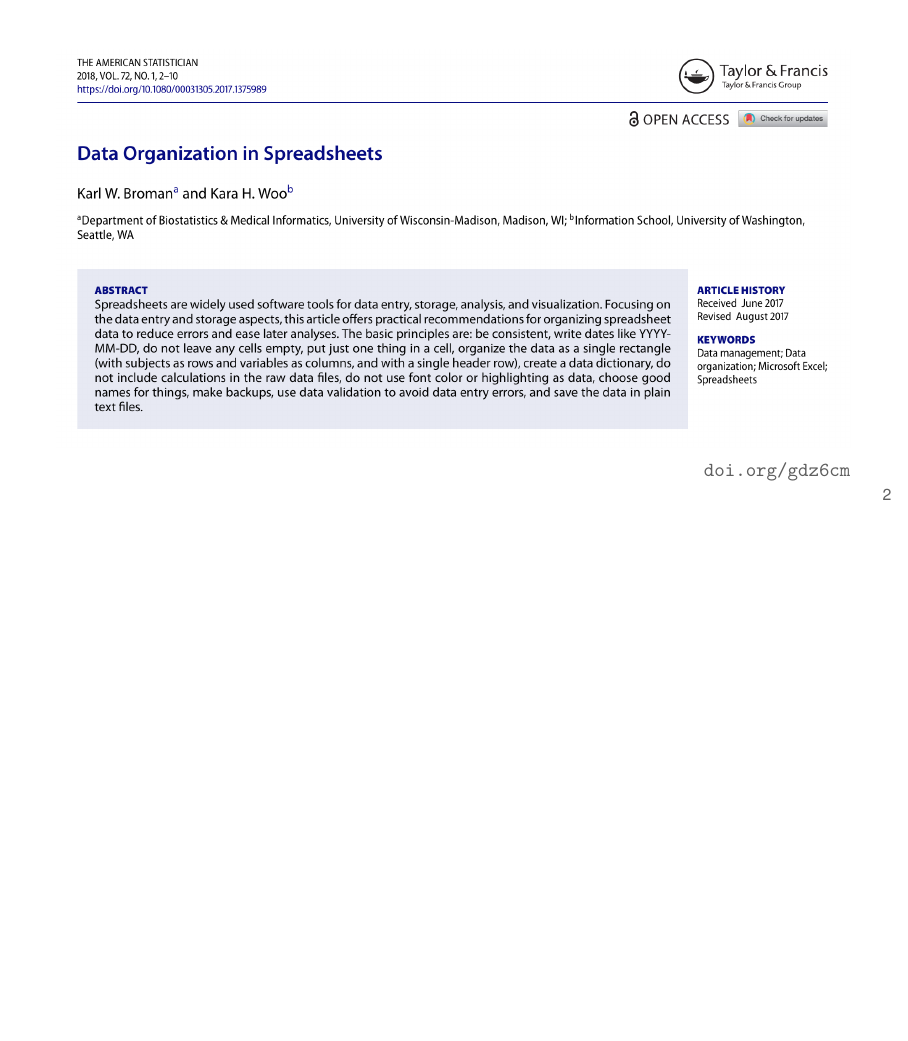
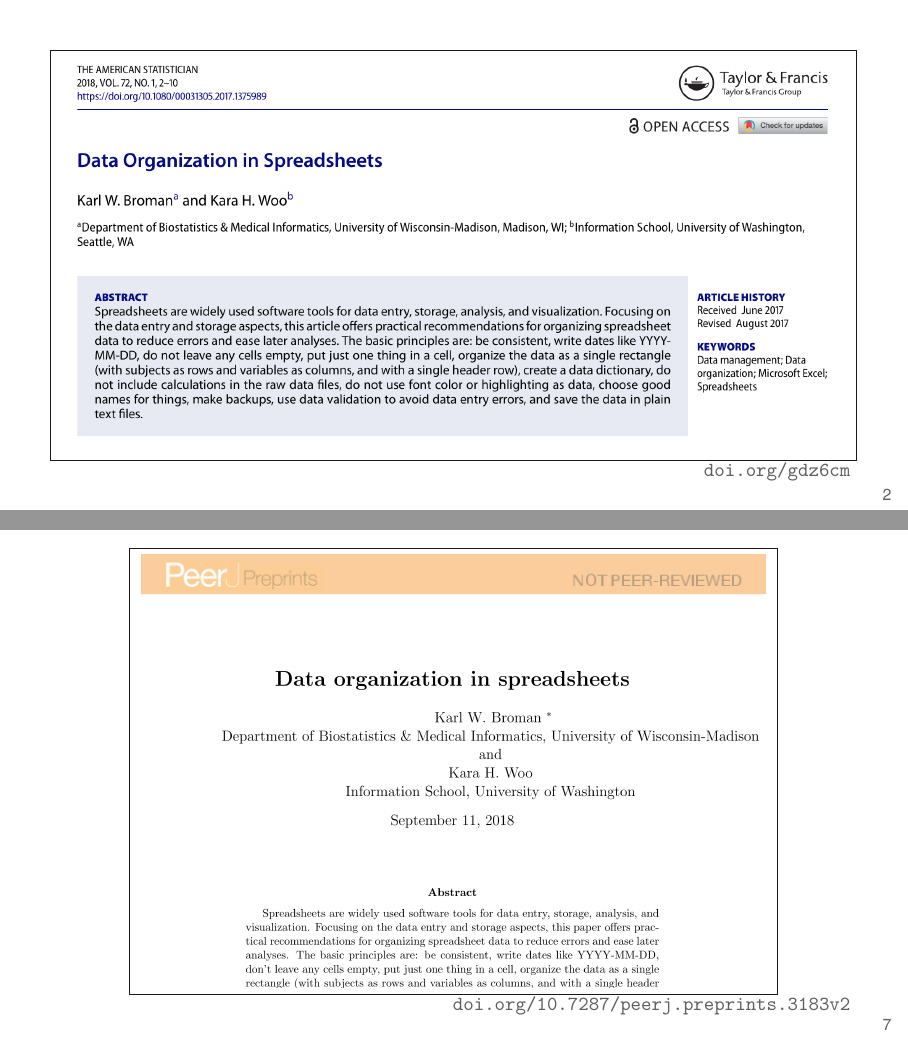
Before and after one commit to kbroman/Talk_Big10Libs, LaTeX slides (oa2022.tex): page 2 of 7 before the commit and pages 2 and 7 of 9 after it, the two joined at a grey line, the shorter picture padded with empty space. Compiled offline with XeLaTeX.

Commit message:
Add preprint + invoice + boxes around figures

```diff
--- a/oa2022.tex
+++ b/oa2022.tex
@@ -39,7 +39,9 @@
 
   \vspace{24pt}
 
+  \centerline{\fbox{\parbox[c]{\textwidth}{
   \figw{Figs/dataorg_paper.png}{1.0}
+  }}}
 
   \vfill
   \hfill
@@ -84,7 +90,27 @@
 \begin{frame}[c]{}
   \vspace{8pt}
 
+  \centerline{\fbox{\parbox[c]{0.8\textwidth}{
+  \figh{Figs/dataorg_preprint.png}{0.9}
+  }}}
+
+  \vfill
+  \hfill
+  \href{https://doi.org/10.7287/peerj.preprints.3183v2}{\tt \footnotesize \lolit doi.org/10.7287/peerj.preprints.3183v2}
+\end{frame}
+
+
+\begin{frame}[c]{}
+  \figh{Figs/dataorg_invoice.png}{0.9}
+\end{frame}
+
+
+\begin{frame}[c]{}
+  \vspace{8pt}
+
+  \centerline{\fbox{\parbox[c]{0.5\textwidth}{
   \figh{Figs/dataorg_funfacts.png}{0.9}
+  }}}
 
   \vfill
   \hfill
```
Also changed, not shown: Figs/README.md, Figs/dataorg_invoice.png (added), Figs/dataorg_preprint.png (added), oa2022.tex (4 more changed lines).
